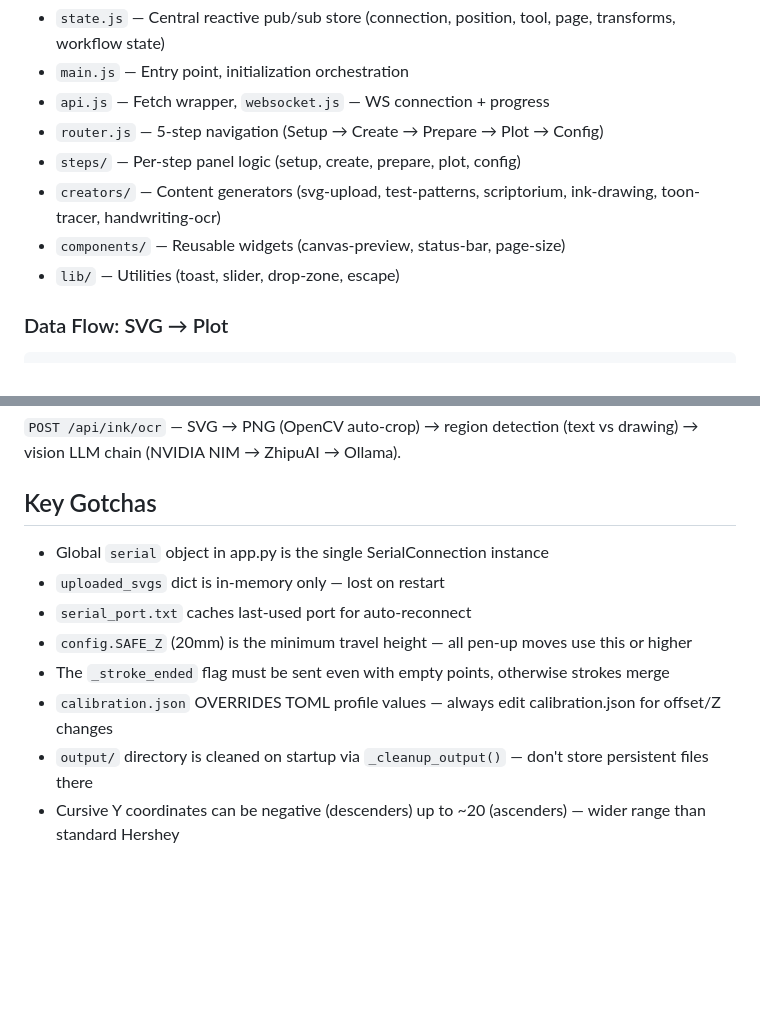
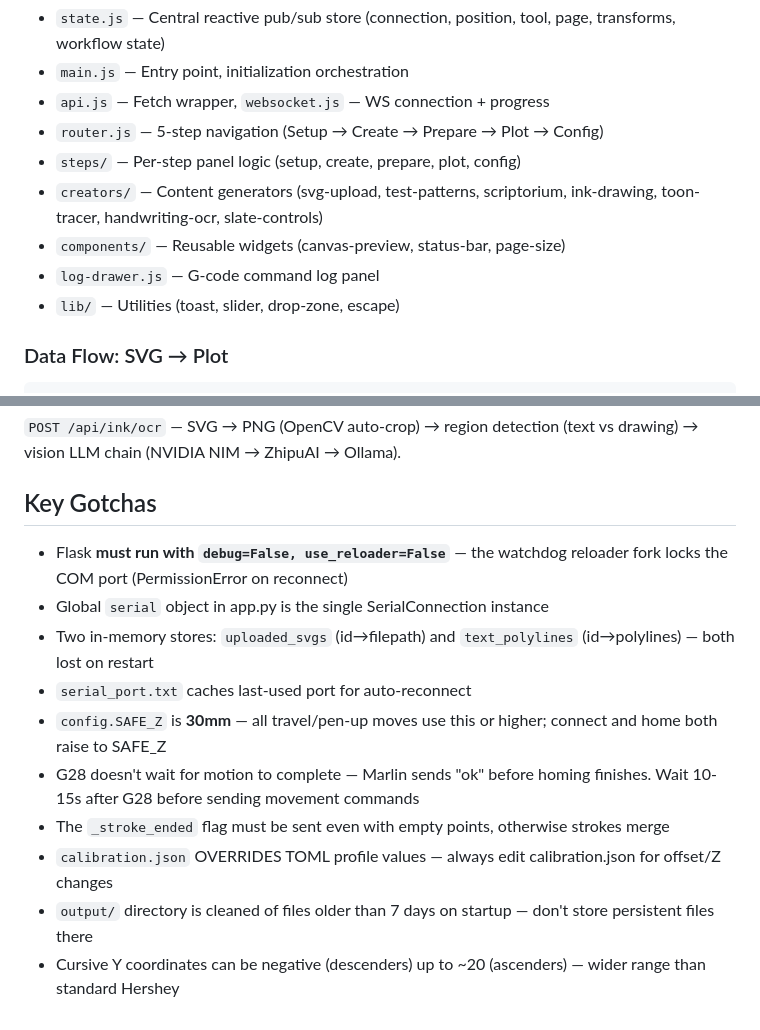
Before and after one commit to slothitude/plotter, a Markdown page: CLAUDE.md, 2 parts joined by grey strips. GitHub-like rendering; blank space fills up the shorter version.

Commit message:
Fix CLAUDE.md inaccuracies: SAFE_Z=30, output cleanup timing, missing files
Co-Authored-By: Claude Opus 4.6 <noreply@anthropic.com>

```diff
--- a/CLAUDE.md
+++ b/CLAUDE.md
@@ -34,8 +34,9 @@ Single HTML/JS/CSS — no framework, no bundler. Modular structure:
 - `api.js` — Fetch wrapper, `websocket.js` — WS connection + progress
 - `router.js` — 5-step navigation (Setup → Create → Prepare → Plot → Config)
 - `steps/` — Per-step panel logic (setup, create, prepare, plot, config)
-- `creators/` — Content generators (svg-upload, test-patterns, scriptorium, ink-drawing, toon-tracer, handwriting-ocr)
+- `creators/` — Content generators (svg-upload, test-patterns, scriptorium, ink-drawing, toon-tracer, handwriting-ocr, slate-controls)
 - `components/` — Reusable widgets (canvas-preview, status-bar, page-size)
+- `log-drawer.js` — G-code command log panel
 - `lib/` — Utilities (toast, slider, drop-zone, escape)
 
 ### Data Flow: SVG → Plot
@@ -107,11 +108,13 @@ When enabled: Pass 1 draws with pencil (guide layer), M0 pause for tool swap, Pa
 
 ## Key Gotchas
 
+- Flask **must run with `debug=False, use_reloader=False`** — the watchdog reloader fork locks the COM port (PermissionError on reconnect)
 - Global `serial` object in app.py is the single SerialConnection instance
-- `uploaded_svgs` dict is in-memory only — lost on restart
+- Two in-memory stores: `uploaded_svgs` (id→filepath) and `text_polylines` (id→polylines) — both lost on restart
 - `serial_port.txt` caches last-used port for auto-reconnect
-- `config.SAFE_Z` (20mm) is the minimum travel height — all pen-up moves use this or higher
+- `config.SAFE_Z` is **30mm** — all travel/pen-up moves use this or higher; connect and home both raise to SAFE_Z
+- G28 doesn't wait for motion to complete — Marlin sends "ok" before homing finishes. Wait 10-15s after G28 before sending movement commands
 - The `_stroke_ended` flag must be sent even with empty points, otherwise strokes merge
 - `calibration.json` OVERRIDES TOML profile values — always edit calibration.json for offset/Z changes
-- `output/` directory is cleaned on startup via `_cleanup_output()` — don't store persistent files there
+- `output/` directory is cleaned of files older than 7 days on startup — don't store persistent files there
 - Cursive Y coordinates can be negative (descenders) up to ~20 (ascenders) — wider range than standard Hershey
```
